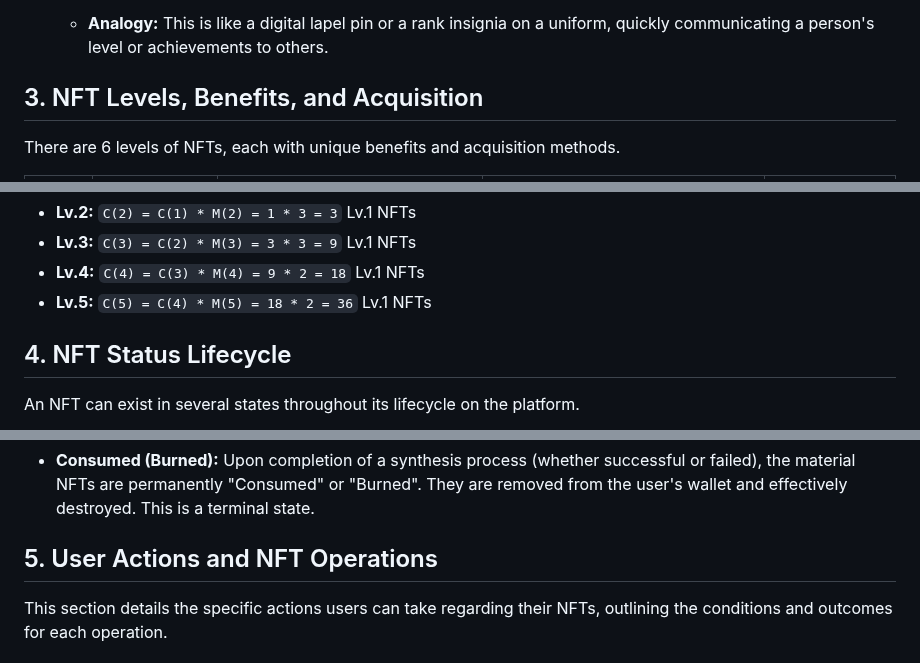
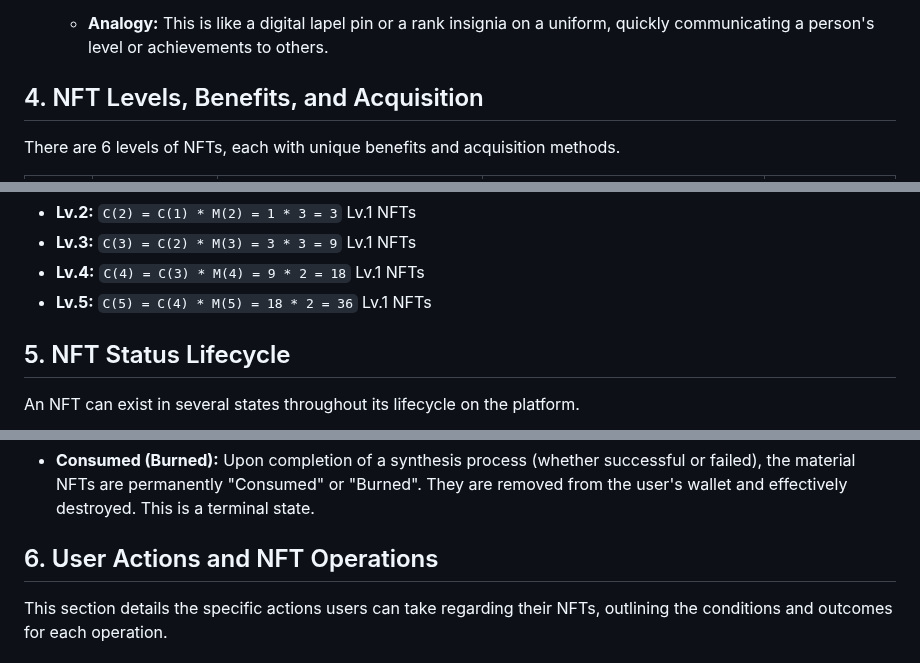
Before and after one commit to ljg-cqu/aiw3-nft-solana, a Markdown page: docs/manual.md, 3 parts joined by grey strips. GitHub-like rendering.

```diff
--- a/docs/manual.md
+++ b/docs/manual.md
@@ -28,7 +58,7 @@ This section defines the core concepts used throughout this document.
 -   **Micro Badge:** A small, icon-like representation of a user's highest-level NFT, displayed on their profile and in community spaces to signify their status.
     -   **Analogy:** This is like a digital lapel pin or a rank insignia on a uniform, quickly communicating a person's level or achievements to others.
 
-## 3. NFT Levels, Benefits, and Acquisition
+## 4. NFT Levels, Benefits, and Acquisition
 
 There are 6 levels of NFTs, each with unique benefits and acquisition methods.
 
@@ -67,7 +97,7 @@ This gives the following cumulative costs, which are also reflected in the "Equi
 - **Lv.4:** `C(4) = C(3) * M(4) = 9 * 2 = 18` Lv.1 NFTs
 - **Lv.5:** `C(5) = C(4) * M(5) = 18 * 2 = 36` Lv.1 NFTs
 
-## 4. NFT Status Lifecycle
+## 5. NFT Status Lifecycle
 
 An NFT can exist in several states throughout its lifecycle on the platform.
 
@@ -97,7 +127,7 @@ stateDiagram-v2
 
 -   **Consumed (Burned):** Upon completion of a synthesis process (whether successful or failed), the material NFTs are permanently "Consumed" or "Burned". They are removed from the user's wallet and effectively destroyed. This is a terminal state.
 
-## 5. User Actions and NFT Operations
+## 6. User Actions and NFT Operations
 
 This section details the specific actions users can take regarding their NFTs, outlining the conditions and outcomes for each operation.
 
```
Also changed, not shown: other parts of docs/manual.md (+32 -2 lines).
